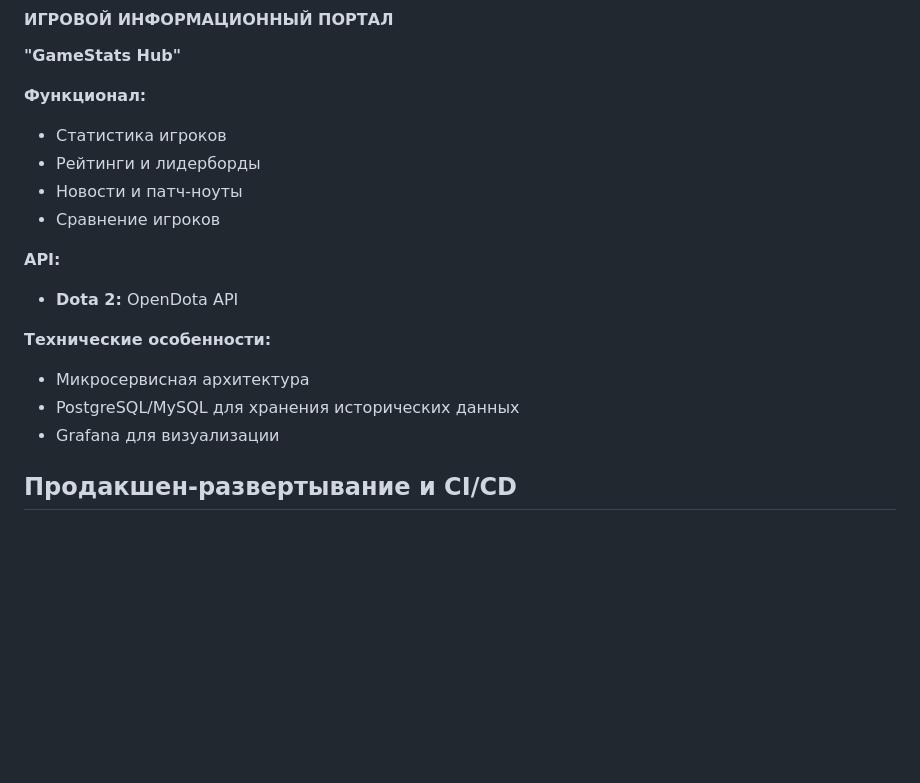
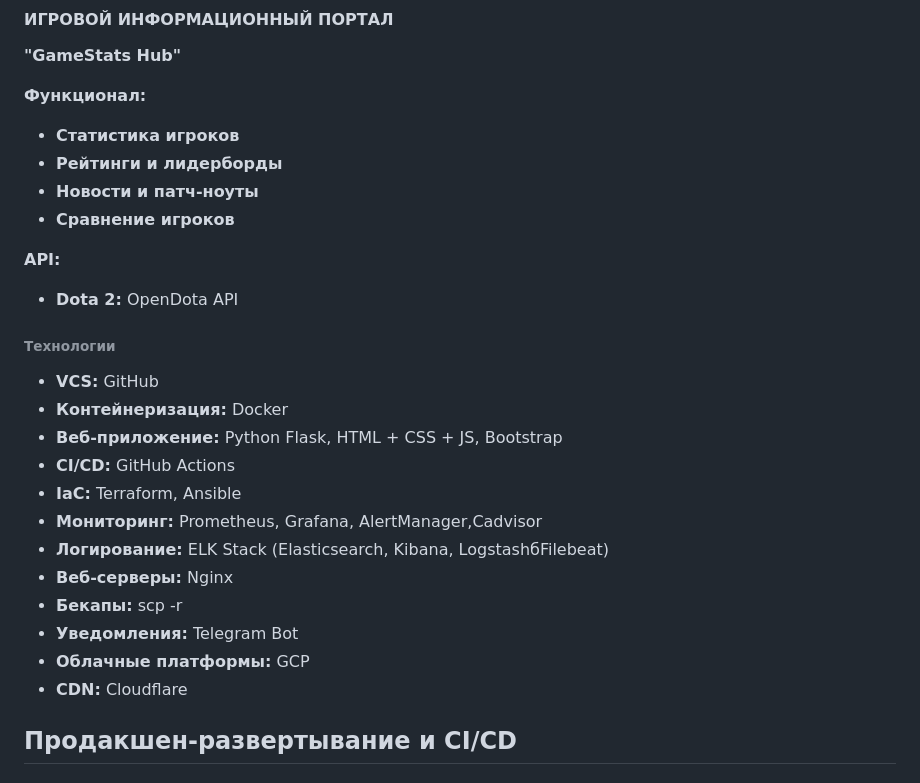
Before and after one commit to svdbel/GameStats-Hub, a Markdown page: README.md, the part around the change. Rendered like a GitHub page; blank space fills up the shorter version.

Commit message:
Aded technologies

```diff
--- a/README.md
+++ b/README.md
@@ -3,18 +3,27 @@
 **"GameStats Hub"**
 
 **Функционал:**
-- Статистика игроков
-- Рейтинги и лидерборды
-- Новости и патч-ноуты
-- Сравнение игроков
+- **Статистика игроков**
+- **Рейтинги и лидерборды**
+- **Новости и патч-ноуты**
+- **Сравнение игроков**
 
 **API:**
 - **Dota 2:** OpenDota API
 
-**Технические особенности:**
-- Микросервисная архитектура
-- PostgreSQL/MySQL для хранения исторических данных
-- Grafana для визуализации
+###### Технологии
+- **VCS:** GitHub
+- **Контейнеризация:** Docker
+- **Веб-приложение:** Python Flask, HTML + CSS + JS, Bootstrap
+- **CI/CD:** GitHub Actions
+- **IaC:** Terraform, Ansible
+- **Мониторинг:** Prometheus, Grafana, AlertManager,Cadvisor
+- **Логирование:** ELK Stack (Elasticsearch, Kibana, LogstashбFilebeat)
+- **Веб-серверы:** Nginx
+- **Бекапы:** scp -r
+- **Уведомления:** Telegram Bot
+- **Облачные платформы:** GCP
+- **CDN:** Cloudflare
 
 
 ##  Продакшен-развертывание и CI/CD
```
